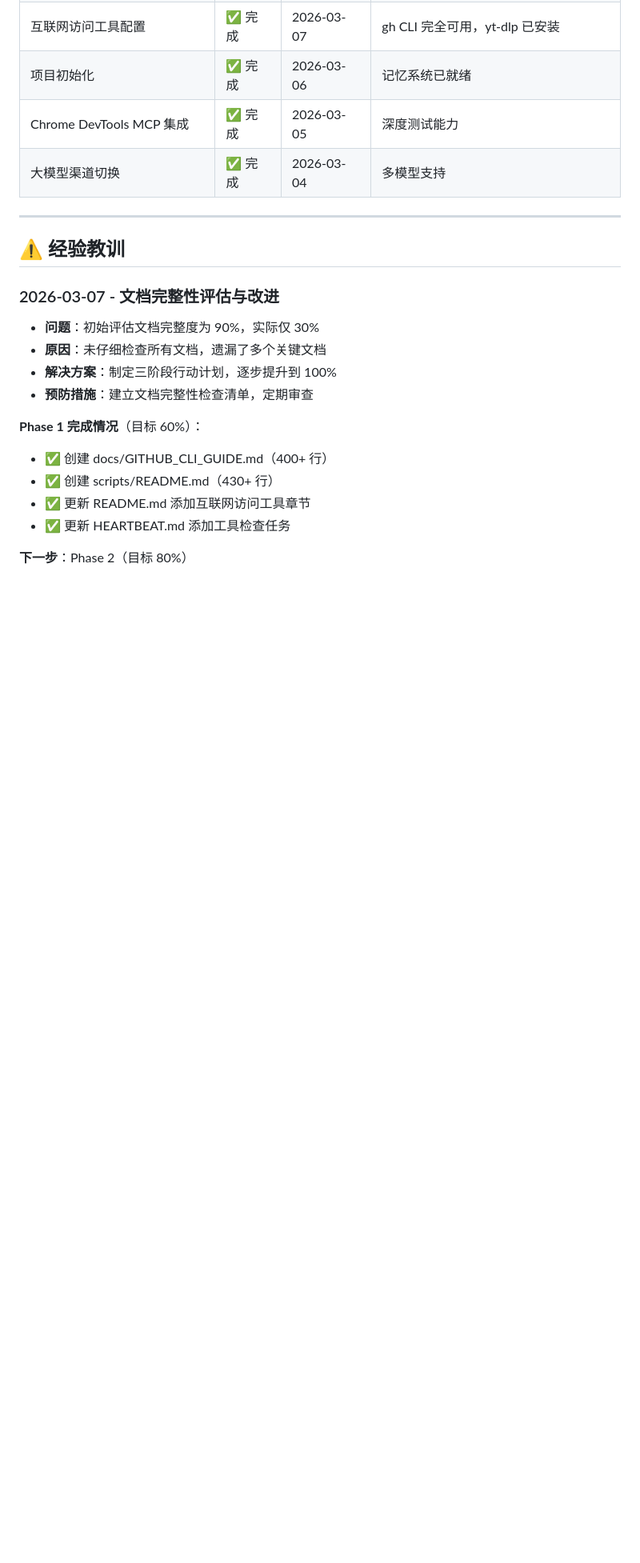
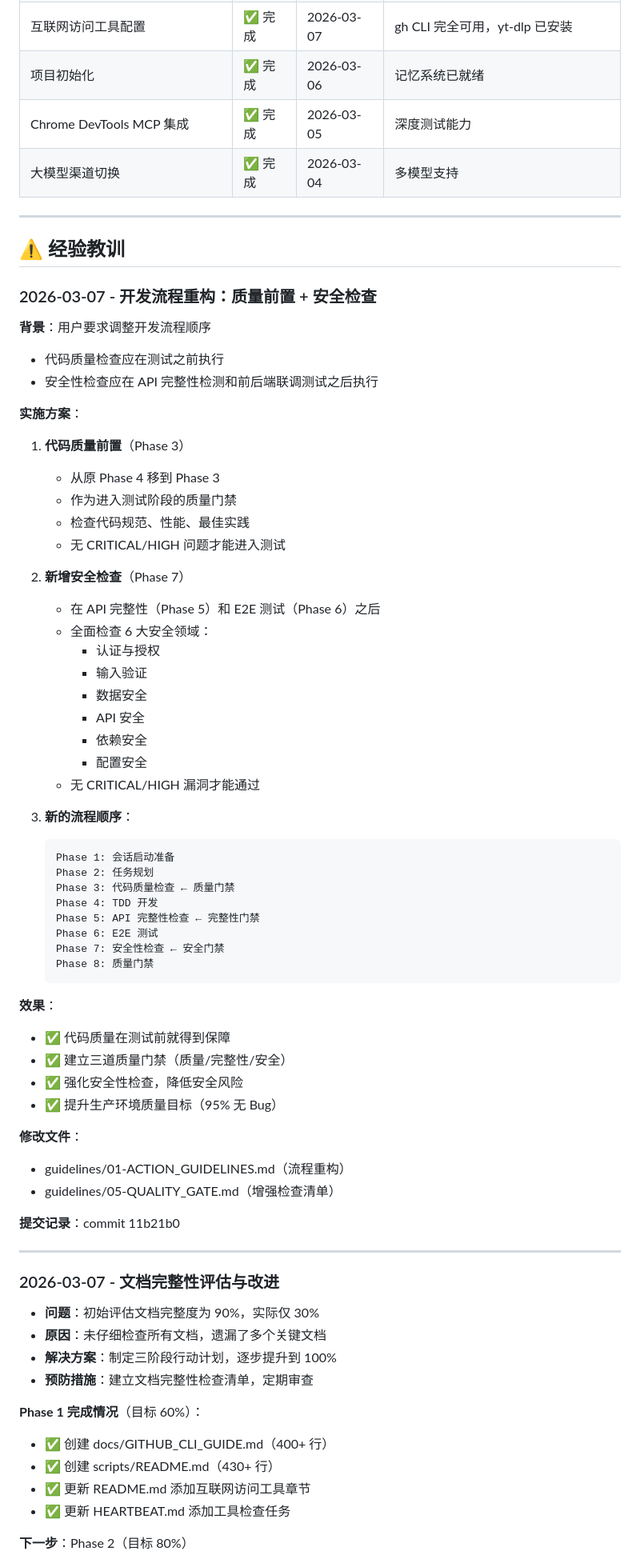
Before and after one commit to welleelin/siginfo-claude-code-guidelines, a Markdown page: MEMORY.md, the part around one of its changes. Shown at 80% size. GitHub-like rendering; blank space fills up the shorter version.

Commit message:
docs: 更新 MEMORY.md 记录开发流程重构
记录内容：
1. 新增里程碑：开发流程重构 - 质量前置 + 安全检查
2. 新增关键决策：
   - 代码质量检查前置到测试之前
   - 新增安全性检查阶段（Phase 7）
   - 建立三道质量门禁
3. 新增经验教训：开发流程重构的背景、方案和效果
4. 更新日志：记录流程重构和 Mock 规范添加
5. 更新会话信息：session-20260307-002

关联提交：11b21b0

````diff
--- a/MEMORY.md
+++ b/MEMORY.md
@@ -98,6 +103,56 @@
 ---
 
 ## ⚠️ 经验教训
+
+### 2026-03-07 - 开发流程重构：质量前置 + 安全检查
+
+**背景**：用户要求调整开发流程顺序
+- 代码质量检查应在测试之前执行
+- 安全性检查应在 API 完整性检测和前后端联调测试之后执行
+
+**实施方案**：
+1. **代码质量前置**（Phase 3）
+   - 从原 Phase 4 移到 Phase 3
+   - 作为进入测试阶段的质量门禁
+   - 检查代码规范、性能、最佳实践
+   - 无 CRITICAL/HIGH 问题才能进入测试
+
+2. **新增安全检查**（Phase 7）
+   - 在 API 完整性（Phase 5）和 E2E 测试（Phase 6）之后
+   - 全面检查 6 大安全领域：
+     - 认证与授权
+     - 输入验证
+     - 数据安全
+     - API 安全
+     - 依赖安全
+     - 配置安全
+   - 无 CRITICAL/HIGH 漏洞才能通过
+
+3. **新的流程顺序**：
+   ```
+   Phase 1: 会话启动准备
+   Phase 2: 任务规划
+   Phase 3: 代码质量检查 ← 质量门禁
+   Phase 4: TDD 开发
+   Phase 5: API 完整性检查 ← 完整性门禁
+   Phase 6: E2E 测试
+   Phase 7: 安全性检查 ← 安全门禁
+   Phase 8: 质量门禁
+   ```
+
+**效果**：
+- ✅ 代码质量在测试前就得到保障
+- ✅ 建立三道质量门禁（质量/完整性/安全）
+- ✅ 强化安全性检查，降低安全风险
+- ✅ 提升生产环境质量目标（95% 无 Bug）
+
+**修改文件**：
+- guidelines/01-ACTION_GUIDELINES.md（流程重构）
+- guidelines/05-QUALITY_GATE.md（增强检查清单）
+
+**提交记录**：commit 11b21b0
+
+---
 
 ### 2026-03-07 - 文档完整性评估与改进
 
````
Also changed, not shown: other parts of MEMORY.md (+9 -2 lines).
